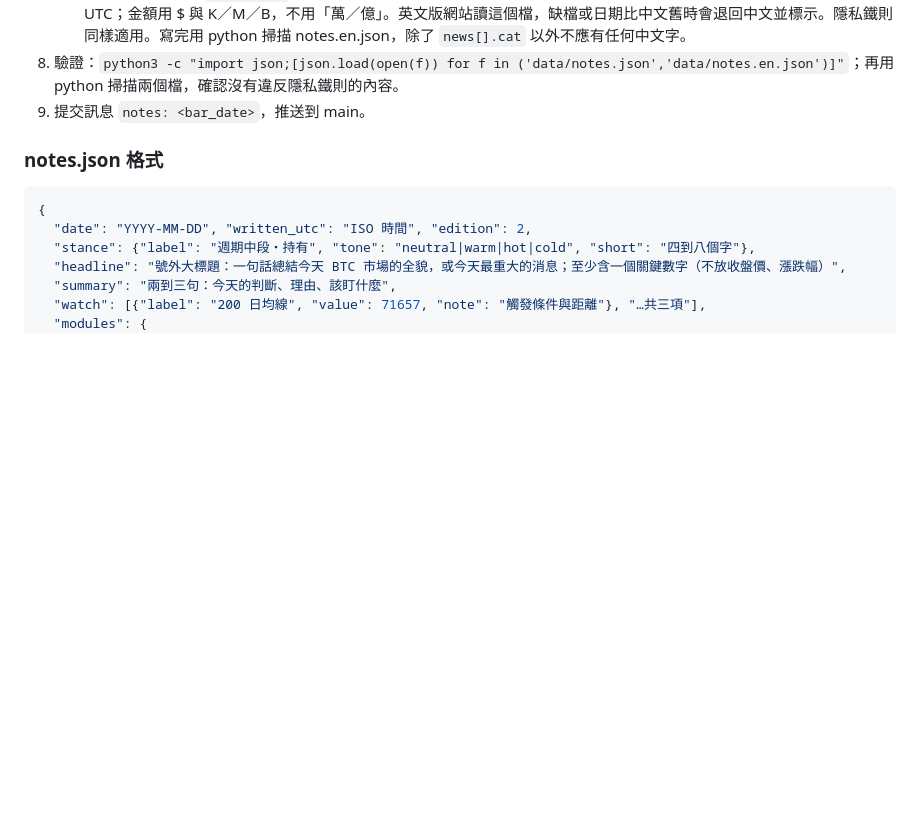
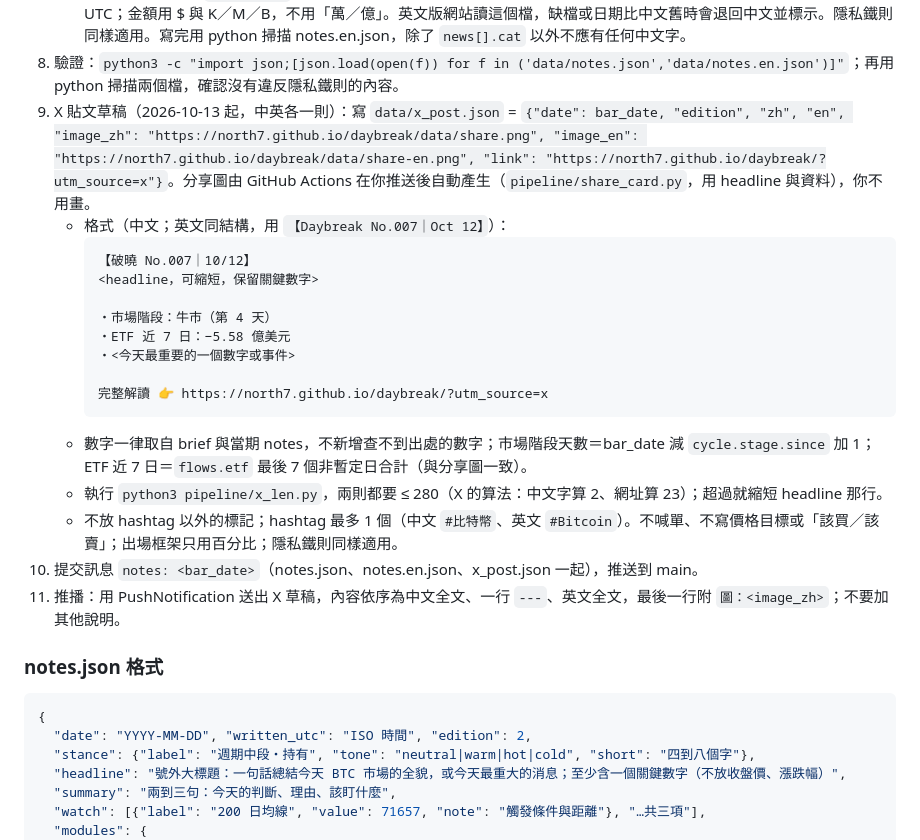
Before and after one commit to North7/daybreak, a Markdown page: docs/CLAUDE_DAILY.md, the part around the change. GitHub-like rendering; blank space fills up the shorter version.

````diff
--- a/docs/CLAUDE_DAILY.md
+++ b/docs/CLAUDE_DAILY.md
@@ -25,7 +25,23 @@
 7. 寫 `data/notes.json`（格式見下）。`edition` 為上一期 +1（若上一期的 `date` 已等於 `meta.bar_date`，代表是同一天重寫，`edition` 不變）；`date` 等於 `meta.bar_date`；`written_utc` 寫實際的 UTC 時間（用 `date -u` 取得，不要估）。
    - 英文版（2026-10-12 起）：寫完 `data/notes.json` 後，另寫 `data/notes.en.json`：結構、欄位、數字、日期、網址、`impact`、`kind`、`dir`、`module` 與中文版完全相同，只把文字欄位（headline、summary、stance.label／short、watch[].label／note、modules 各版 lead／points、news[].title／read／source、events[].label、actions[].head／text、changes[].title／fig／say、research.summary 與 items[].points／meaning；研報原文標題本來就是英文的照抄）翻成自然的英文；`news[].cat` **保持中文**（網站用它篩選，英文版顯示時自動換成 Macro／Flows 等）；台北時間後面加註 UTC；金額用 $ 與 K／M／B，不用「萬／億」。英文版網站讀這個檔，缺檔或日期比中文舊時會退回中文並標示。隱私鐵則同樣適用。寫完用 python 掃描 notes.en.json，除了 `news[].cat` 以外不應有任何中文字。
 8. 驗證：`python3 -c "import json;[json.load(open(f)) for f in ('data/notes.json','data/notes.en.json')]"`；再用 python 掃描兩個檔，確認沒有違反隱私鐵則的內容。
-9. 提交訊息 `notes: <bar_date>`，推送到 main。
+9. X 貼文草稿（2026-10-13 起，中英各一則）：寫 `data/x_post.json` = `{"date": bar_date, "edition", "zh", "en", "image_zh": "https://north7.github.io/daybreak/data/share.png", "image_en": "https://north7.github.io/daybreak/data/share-en.png", "link": "https://north7.github.io/daybreak/?utm_source=x"}`。分享圖由 GitHub Actions 在你推送後自動產生（`pipeline/share_card.py`，用 headline 與資料），你不用畫。
+   - 格式（中文；英文同結構，用 `【Daybreak No.007｜Oct 12】`）：
+     ```
+     【破曉 No.007｜10/12】
+     <headline，可縮短，保留關鍵數字>
+
+     ・市場階段：牛市（第 4 天）
+     ・ETF 近 7 日：−5.58 億美元
+     ・<今天最重要的一個數字或事件>
+
+     完整解讀 👉 https://north7.github.io/daybreak/?utm_source=x
+     ```
+   - 數字一律取自 brief 與當期 notes，不新增查不到出處的數字；市場階段天數＝bar_date 減 `cycle.stage.since` 加 1；ETF 近 7 日＝`flows.etf` 最後 7 個非暫定日合計（與分享圖一致）。
+   - 執行 `python3 pipeline/x_len.py`，兩則都要 ≤ 280（X 的算法：中文字算 2、網址算 23）；超過就縮短 headline 那行。
+   - 不放 hashtag 以外的標記；hashtag 最多 1 個（中文 `#比特幣`、英文 `#Bitcoin`）。不喊單、不寫價格目標或「該買／該賣」；出場框架只用百分比；隱私鐵則同樣適用。
+10. 提交訊息 `notes: <bar_date>`（notes.json、notes.en.json、x_post.json 一起），推送到 main。
+11. 推播：用 PushNotification 送出 X 草稿，內容依序為中文全文、一行 `---`、英文全文，最後一行附 `圖：<image_zh>`；不要加其他說明。
 
 ### notes.json 格式
 ```json
````
Also changed, not shown: README.md (+17 -0 lines), data/share-en.png (added), data/share.png (added), 5 other files.
